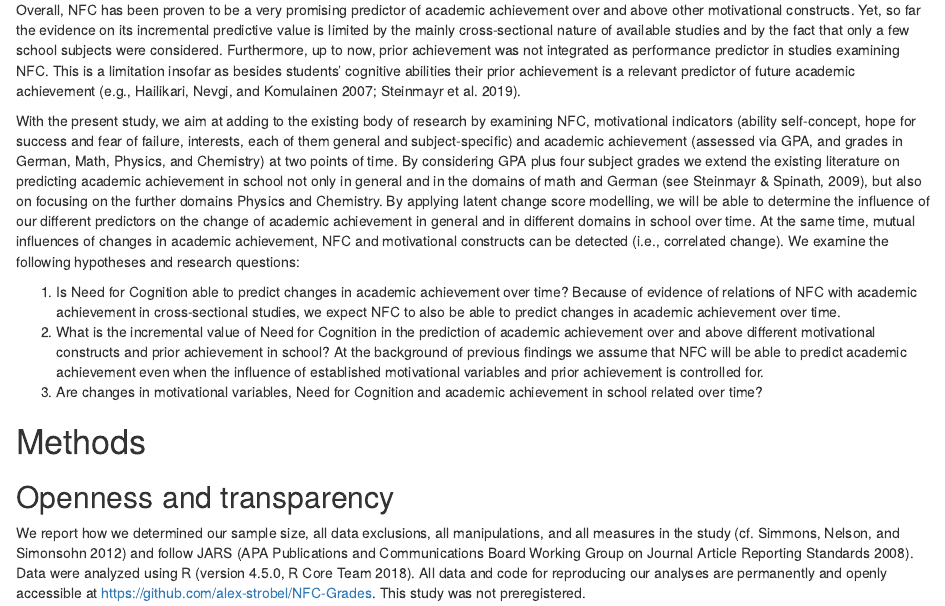
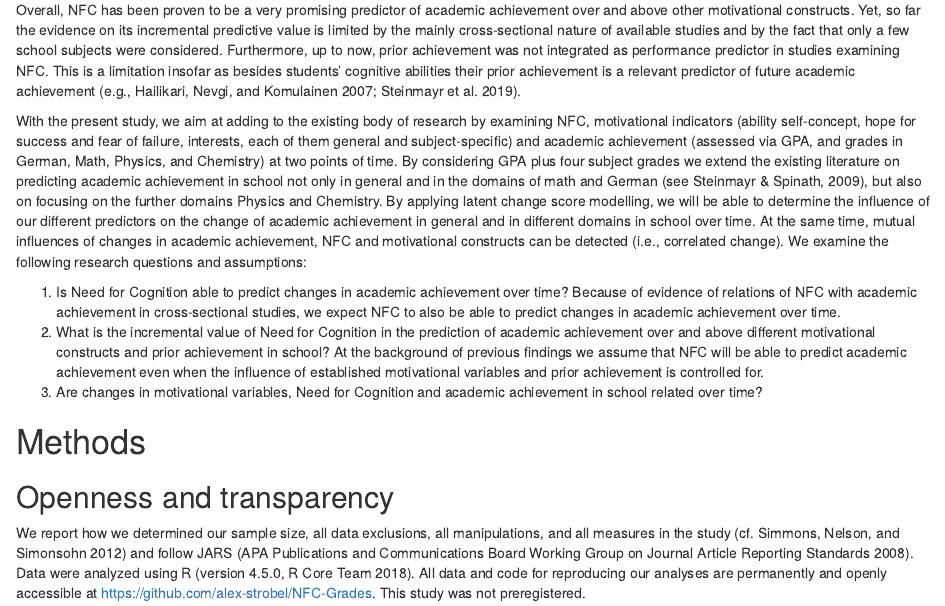
Before and after one commit to alex-strobel/NFC-Grades, an R Markdown document (Manuscript/NFC-Grades.Rmd): the page in a window 1100 px wide, from 2740 px down. Rendered offline with R 4.5, knitr and Pandoc, with nearby package versions; code that draws random numbers runs with fixed seeds of ours; some code elsewhere in the file could not run offline.

Commit message:
Update NFC-Grades.Rmd

```diff
--- a/Manuscript/NFC-Grades.Rmd
+++ b/Manuscript/NFC-Grades.Rmd
@@ -218,7 +218,7 @@ Several studies examined NFC along with other motivational variables and found N
 
 Overall, NFC has been proven to be a very promising predictor of academic achievement over and above other motivational constructs. Yet, so far the evidence on its incremental predictive value is limited by the mainly cross-sectional nature of available studies and by the fact that only a few school subjects were considered. Furthermore, up to now, prior achievement was not integrated as performance predictor in studies examining NFC. This is a limitation insofar as besides students’ cognitive abilities their prior achievement is a relevant predictor of future academic achievement [e.g., @Hailikari2007; @Steinmayr2019].
 
-With the present study, we aim at adding to the existing body of research by examining NFC, motivational indicators (ability self-concept, hope for success and fear of failure, interests, each of them general and subject-specific) and academic achievement (assessed via GPA, and grades in German, Math, Physics, and Chemistry) at two points of time. By considering GPA plus four subject grades we extend the existing literature on predicting academic achievement in school not only in general and in the domains of math and German (see Steinmayr & Spinath, 2009), but also on focusing on the further domains Physics and Chemistry. By applying latent change score modelling, we will be able to determine the influence of our different predictors on the change of academic achievement in general and in different domains in school over time. At the same time, mutual influences of changes in academic achievement, NFC and motivational constructs can be detected (i.e., correlated change). We examine the following hypotheses and research questions:
+With the present study, we aim at adding to the existing body of research by examining NFC, motivational indicators (ability self-concept, hope for success and fear of failure, interests, each of them general and subject-specific) and academic achievement (assessed via GPA, and grades in German, Math, Physics, and Chemistry) at two points of time. By considering GPA plus four subject grades we extend the existing literature on predicting academic achievement in school not only in general and in the domains of math and German (see Steinmayr & Spinath, 2009), but also on focusing on the further domains Physics and Chemistry. By applying latent change score modelling, we will be able to determine the influence of our different predictors on the change of academic achievement in general and in different domains in school over time. At the same time, mutual influences of changes in academic achievement, NFC and motivational constructs can be detected (i.e., correlated change). We examine the following research questions and assumptions:
 
 1. Is Need for Cognition able to predict changes in academic achievement over time?
 Because of evidence of relations of NFC with academic achievement in cross-sectional studies, we expect NFC to also be able to predict changes in academic achievement over time.
```
